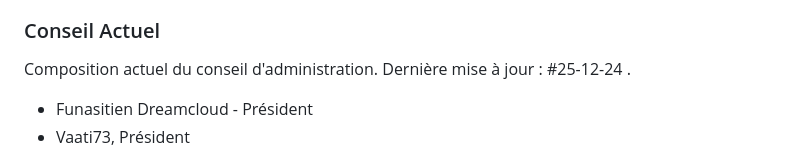
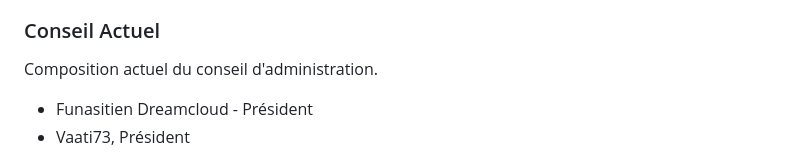
Before and after one commit to Funasitien/funasitien.github.io, a Markdown page: content/VAATIGAMES/statut.md, the part around the change. Drawn GitHub-style.

Commit message:
📑 Apu dates

```diff
--- a/content/VAATIGAMES/statut.md
+++ b/content/VAATIGAMES/statut.md
@@ -44,7 +44,7 @@ Le membre est informé, en présentiel si possible et au cas échéant par e-mai
 Dans le cas où le conseil d’administration respecte la procédure de radiation, aucun appel ne peut être soumis.
 
 ### Conseil Actuel
-Composition actuel du conseil d'administration. Dernière mise à jour : #25-12-24 .
+Composition actuel du conseil d'administration.
 
 - Funasitien Dreamcloud - Président
 - Vaati73, Président
```
